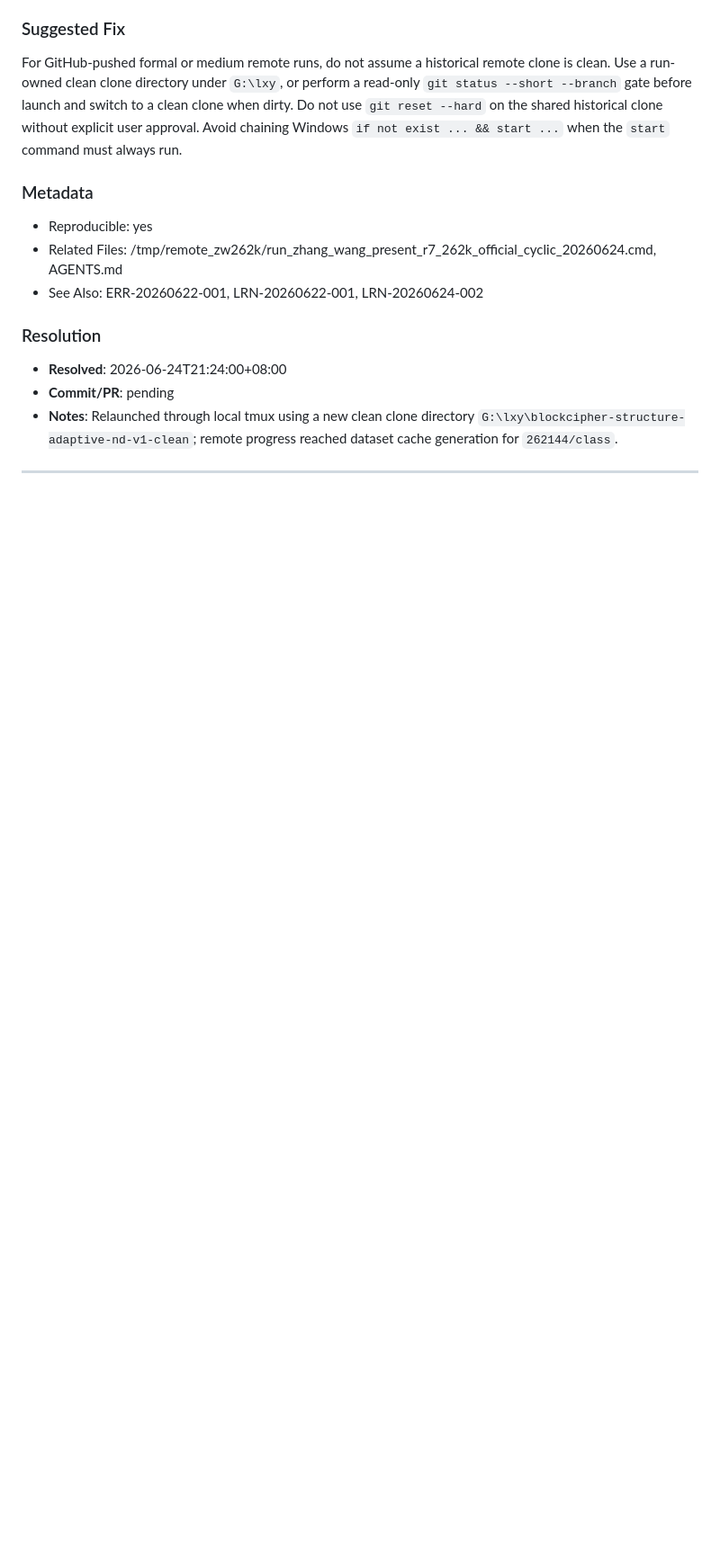
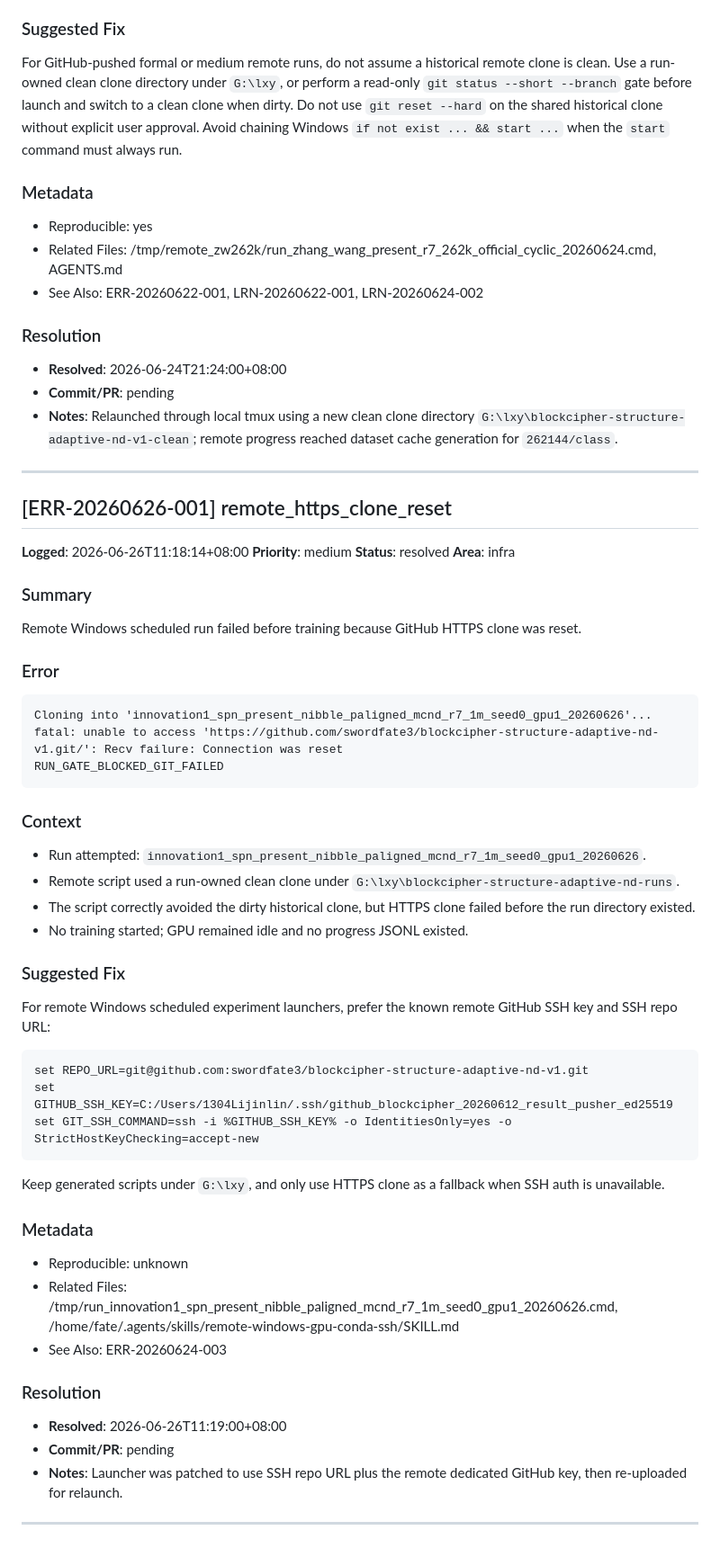
Before and after one commit to swordfate3/blockcipher-structure-adaptive-nd-v1, a Markdown page: .learnings/ERRORS.md, the part around the change. Shown at 90% size. Rendered like a GitHub page; blank space fills up the shorter version.

Commit message:
docs: record remote ssh clone fallback

````diff
--- a/.learnings/ERRORS.md
+++ b/.learnings/ERRORS.md
@@ -175,3 +175,49 @@ For GitHub-pushed formal or medium remote runs, do not assume a historical remot
 - **Notes**: Relaunched through local tmux using a new clean clone directory `G:\lxy\blockcipher-structure-adaptive-nd-v1-clean`; remote progress reached dataset cache generation for `262144/class`.
 
 ---
+
+## [ERR-20260626-001] remote_https_clone_reset
+
+**Logged**: 2026-06-26T11:18:14+08:00
+**Priority**: medium
+**Status**: resolved
+**Area**: infra
+
+### Summary
+Remote Windows scheduled run failed before training because GitHub HTTPS clone was reset.
+
+### Error
+```text
+Cloning into 'innovation1_spn_present_nibble_paligned_mcnd_r7_1m_seed0_gpu1_20260626'...
+fatal: unable to access 'https://github.com/swordfate3/blockcipher-structure-adaptive-nd-v1.git/': Recv failure: Connection was reset
+RUN_GATE_BLOCKED_GIT_FAILED
+```
+
+### Context
+- Run attempted: `innovation1_spn_present_nibble_paligned_mcnd_r7_1m_seed0_gpu1_20260626`.
+- Remote script used a run-owned clean clone under `G:\lxy\blockcipher-structure-adaptive-nd-runs`.
+- The script correctly avoided the dirty historical clone, but HTTPS clone failed before the run directory existed.
+- No training started; GPU remained idle and no progress JSONL existed.
+
+### Suggested Fix
+For remote Windows scheduled experiment launchers, prefer the known remote GitHub SSH key and SSH repo URL:
+
+```cmd
+set REPO_URL=git@github.com:swordfate3/blockcipher-structure-adaptive-nd-v1.git
+set GITHUB_SSH_KEY=C:/Users/1304Lijinlin/.ssh/github_blockcipher_20260612_result_pusher_ed25519
+set GIT_SSH_COMMAND=ssh -i %GITHUB_SSH_KEY% -o IdentitiesOnly=yes -o StrictHostKeyChecking=accept-new
+```
+
+Keep generated scripts under `G:\lxy`, and only use HTTPS clone as a fallback when SSH auth is unavailable.
+
+### Metadata
+- Reproducible: unknown
+- Related Files: /tmp/run_innovation1_spn_present_nibble_paligned_mcnd_r7_1m_seed0_gpu1_20260626.cmd, /home/fate/.agents/skills/remote-windows-gpu-conda-ssh/SKILL.md
+- See Also: ERR-20260624-003
+
+### Resolution
+- **Resolved**: 2026-06-26T11:19:00+08:00
+- **Commit/PR**: pending
+- **Notes**: Launcher was patched to use SSH repo URL plus the remote dedicated GitHub key, then re-uploaded for relaunch.
+
+---
````
